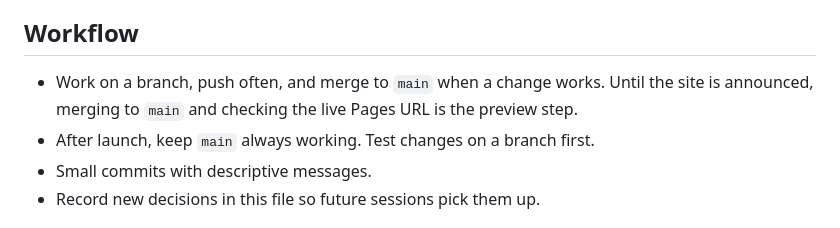
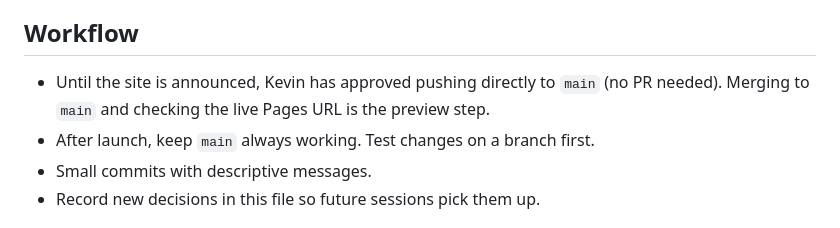
Before and after one commit to jymotion/norakevin, a Markdown page: CLAUDE.md, the part around the change. Rendered like a GitHub page.

Commit message:
Record approval to push directly to main before launch
Co-Authored-By: Claude Opus 5.5 <noreply@anthropic.com>
Claude-Session: https://claude.ai/code/session_01LVYRvPzabxPSZPFUkRoKP5

```diff
--- a/CLAUDE.md
+++ b/CLAUDE.md
@@ -43,7 +43,7 @@ Static wedding website for Nora & Kevin. Guests use it to get event details, RSV
 
 ## Workflow
 
-- Work on a branch, push often, and merge to `main` when a change works. Until the site is announced, merging to `main` and checking the live Pages URL is the preview step.
+- Until the site is announced, Kevin has approved pushing directly to `main` (no PR needed). Merging to `main` and checking the live Pages URL is the preview step.
 - After launch, keep `main` always working. Test changes on a branch first.
 - Small commits with descriptive messages.
 - Record new decisions in this file so future sessions pick them up.
```
